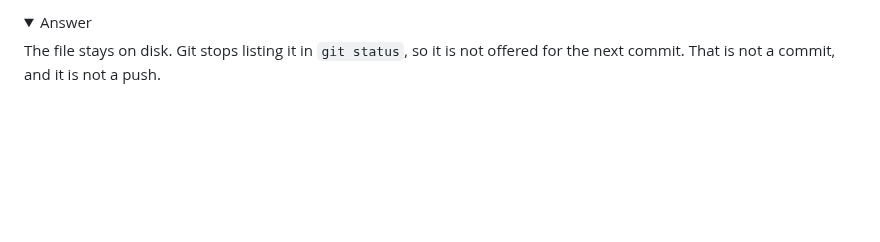
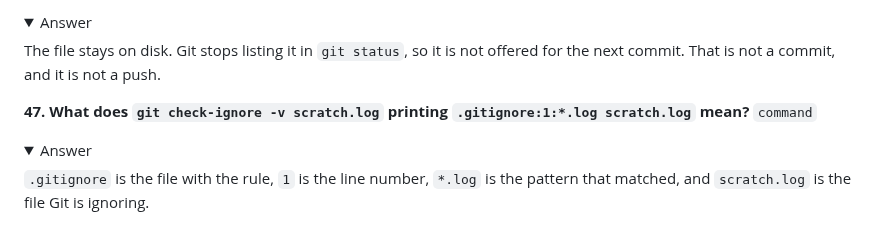
Before and after one commit to ixfishxi/study-app, a Markdown page: data/FLASHCARDS.md, the part around the change. GitHub-like rendering; folded sections open; blank space fills up the shorter version.

```diff
--- a/data/FLASHCARDS.md
+++ b/data/FLASHCARDS.md
@@ -397,3 +397,10 @@ you have checked out. `git log` marks that commit with `(HEAD -> main)`.
 The file stays on disk. Git stops listing it in `git status`, so it is not
 offered for the next commit. That is not a commit, and it is not a push.
 </details>
+
+**47. What does `git check-ignore -v scratch.log` printing `.gitignore:1:*.log scratch.log` mean?** `command`
+<details><summary>Answer</summary>
+
+`.gitignore` is the file with the rule, `1` is the line number, `*.log` is the
+pattern that matched, and `scratch.log` is the file Git is ignoring.
+</details>
```
